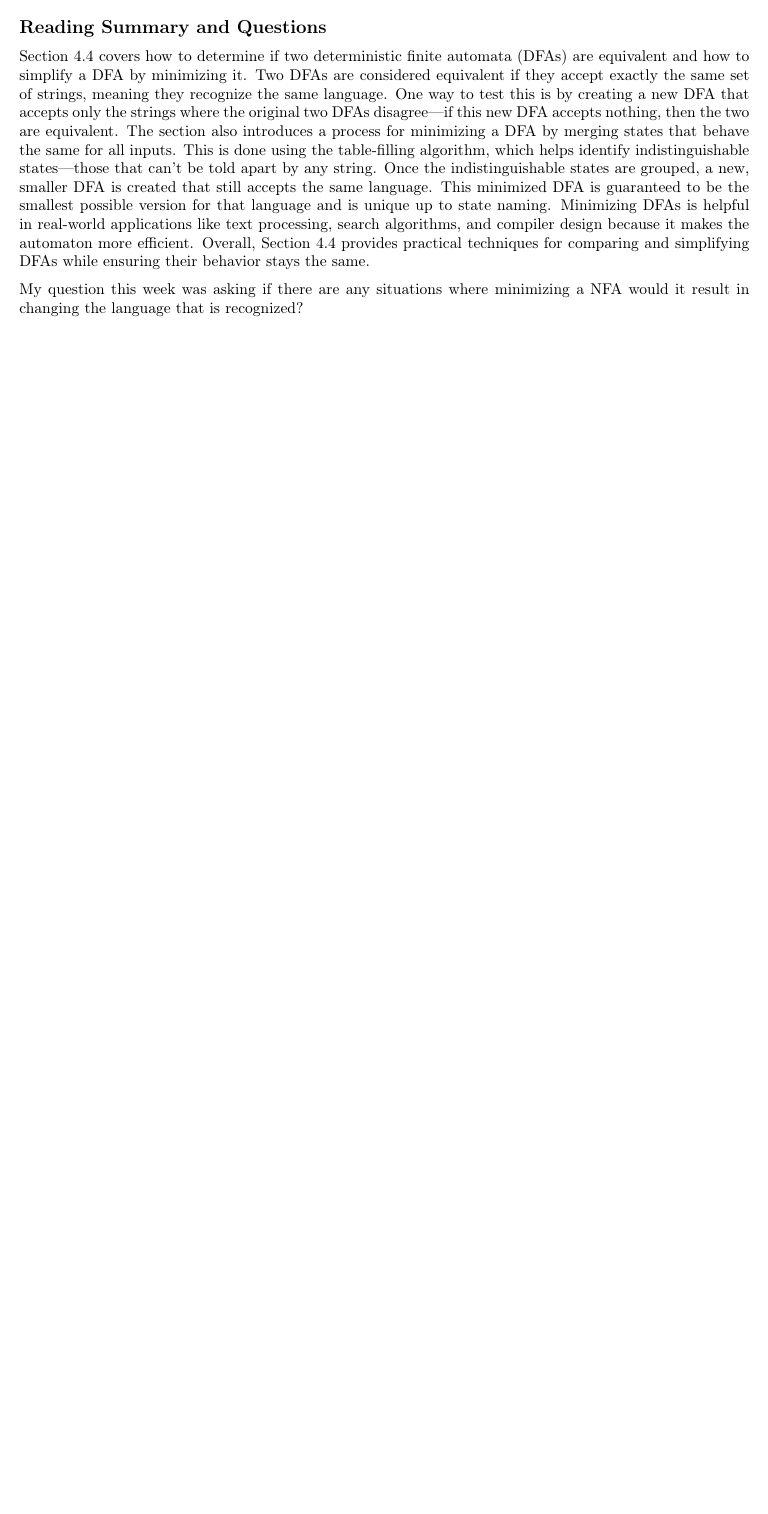
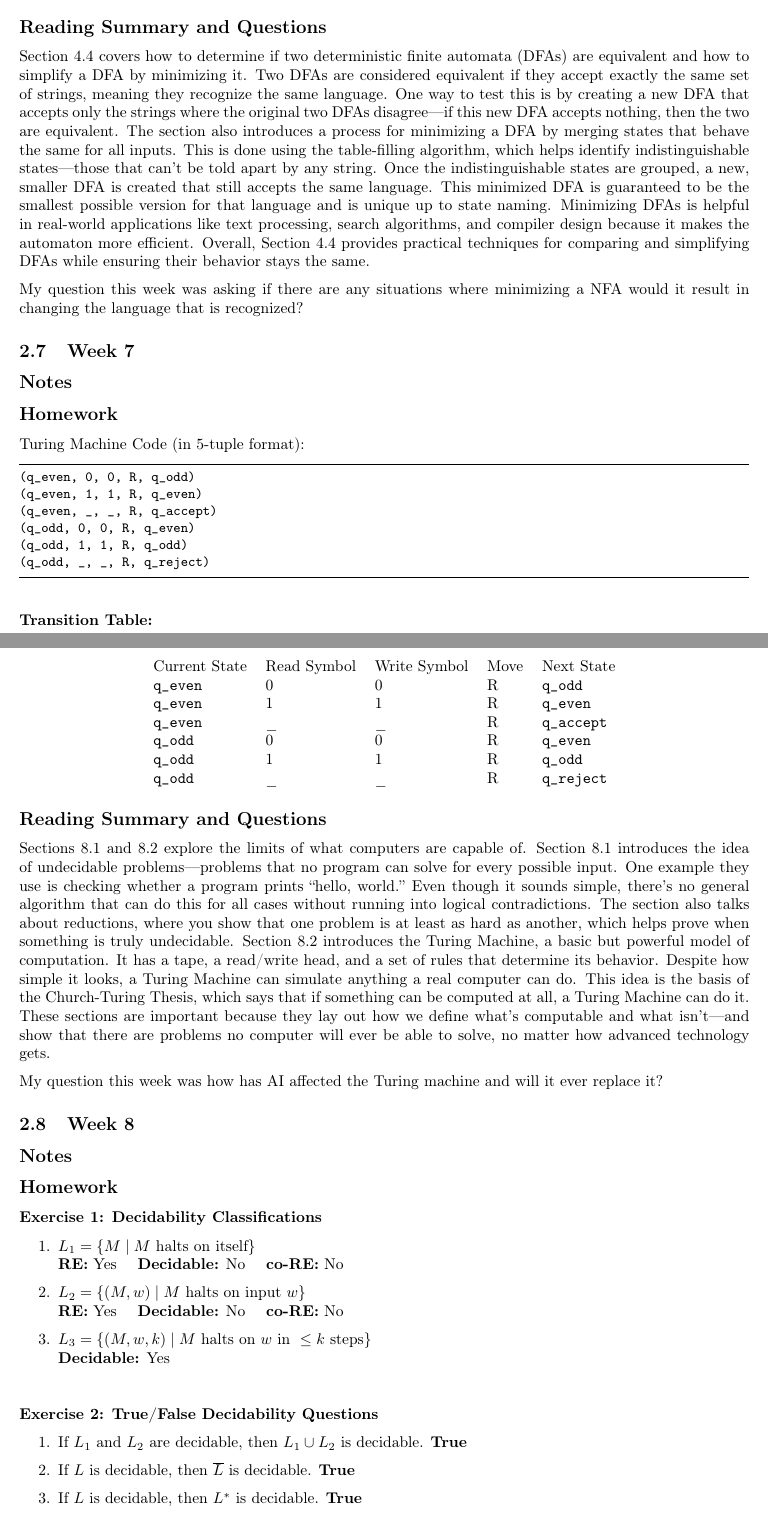
Before and after one commit to angelina-house/CPSC406-TheoryOfComputation, a LaTeX paper (report.tex): part of page 13 of 13 before the commit and two parts of pages 13 and 14 of 15 after it, the two joined at a grey line, cut so that both start at the same text, the shorter picture padded with empty space. Compiled offline with pdfLaTeX.

Commit message:
added homework 6 and 7

```diff
--- a/report.tex
+++ b/report.tex
@@ -779,3 +779,73 @@
 
 My question this week was asking if there are any situations where minimizing a NFA would it result in changing the language that is recognized?
 
+
+\subsection{Week 7}
+
+\subsection*{Notes}
+
+\subsection*{Homework}
+{Turing Machine Code (in 5-tuple format):
+
+\begin{lstlisting}
+(q_even, 0, 0, R, q_odd)
+(q_even, 1, 1, R, q_even)
+(q_even, _, _, R, q_accept)
+(q_odd, 0, 0, R, q_even)
+(q_odd, 1, 1, R, q_odd)
+(q_odd, _, _, R, q_reject)
+\end{lstlisting}
+
+\paragraph{Transition Table:}
+
+\begin{center}
+\begin{tabular}{@{}lllll@{}}
+Current State & Read Symbol & Write Symbol & Move & Next State \\
+\texttt{q\_even} & 0 & 0 & R & \texttt{q\_odd} \\
+\texttt{q\_even} & 1 & 1 & R & \texttt{q\_even} \\
+\texttt{q\_even} & \_ & \_ & R & \texttt{q\_accept} \\
+\texttt{q\_odd}  & 0 & 0 & R & \texttt{q\_even} \\
+\texttt{q\_odd}  & 1 & 1 & R & \texttt{q\_odd} \\
+\texttt{q\_odd}  & \_ & \_ & R & \texttt{q\_reject} \\
+\end{tabular}
+\end{center}
+
+\subsection*{Reading Summary and Questions}
+
+Sections 8.1 and 8.2 explore the limits of what computers are capable of. Section 8.1 introduces the idea of undecidable problems—problems that no program can solve
+for every possible input. One example they use is checking whether a program prints “hello, world.” Even though it sounds simple, there’s no general algorithm that
+can do this for all cases without running into logical contradictions. The section also talks about reductions, where you show that one problem is at least as hard as
+another, which helps prove when something is truly undecidable. Section 8.2 introduces the Turing Machine, a basic but powerful model of computation. It has a tape, a
+read/write head, and a set of rules that determine its behavior. Despite how simple it looks, a Turing Machine can simulate anything a real computer can do. This idea
+is the basis of the Church-Turing Thesis, which says that if something can be computed at all, a Turing Machine can do it. These sections are important because they lay
+out how we define what’s computable and what isn’t—and show that there are problems no computer will ever be able to solve, no matter how advanced technology gets.
+
+My question this week was how has AI affected the Turing machine and will it ever replace it?
+
+\subsection{Week 8}
+
+\subsection*{Notes}
+
+\subsection*{Homework}
+\subsubsection*{Exercise 1: Decidability Classifications}
+
+\begin{enumerate}
+    \item $L_1 = \{ M \mid M \text{ halts on itself} \}$ \\
+    \textbf{RE:} Yes \quad \textbf{Decidable:} No \quad \textbf{co-RE:} No
+
+    \item $L_2 = \{(M, w) \mid M \text{ halts on input } w \}$ \\
+    \textbf{RE:} Yes \quad \textbf{Decidable:} No \quad \textbf{co-RE:} No
+
+    \item $L_3 = \{(M, w, k) \mid M \text{ halts on } w \text{ in } \leq k \text{ steps} \}$ \\
+    \textbf{Decidable:} Yes
+\end{enumerate}
+
+\vspace{1em}
+
+\subsubsection*{Exercise 2: True/False Decidability Questions}
+
+\begin{enumerate}
+    \item If $L_1$ and $L_2$ are decidable, then $L_1 \cup L_2$ is decidable. \textbf{True}
+    \item If $L$ is decidable, then $\overline{L}$ is decidable. \textbf{True}
+    \item If $L$ is decidable, then $L^*$ is decidable. \textbf{True}
+    \item If $L_1$, $L_2$ are RE, then $L_1 \cup L_2$ is RE. \textbf{True}
```
Also changed, not shown: report.pdf, report.tex (16 more changed lines).
